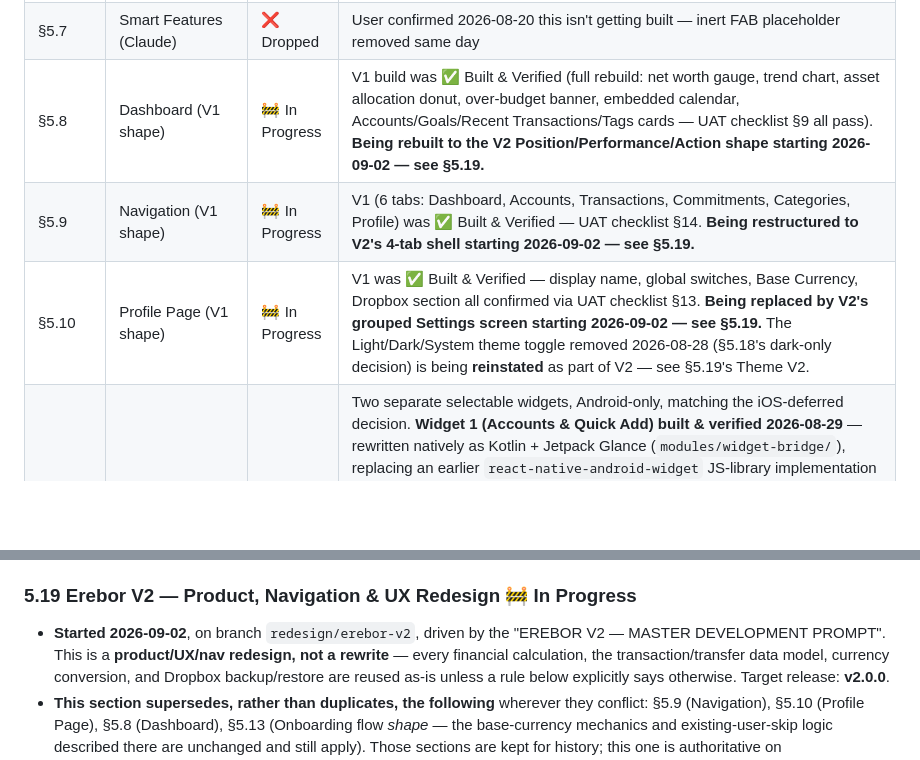
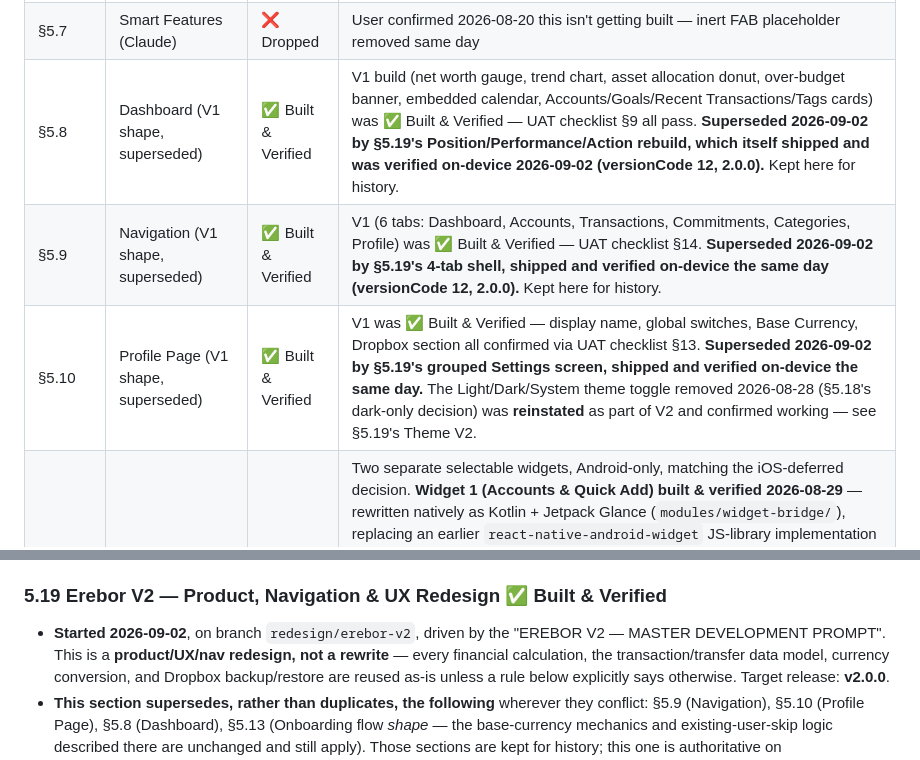
Before and after one commit to jsphemil/spending-tracker-mobile, a Markdown page: project-docs/product/spec.md, 2 parts joined by grey strips. GitHub-like rendering; blank space fills up the shorter version.

```diff
--- a/project-docs/product/spec.md
+++ b/project-docs/product/spec.md
@@ -27,9 +27,9 @@ pushed to a later phase) · ❌ Dropped (cut from scope).
 | §5.5 | Budget Mode | ✅ Built & Verified | Account-level toggle + category-level budgets, both confirmed via UAT checklist §4 ("Account-level Budget Mode toggle... passed") and §13 (Profile global switches). |
 | §5.6 | Show/Hide Future Transactions | ✅ Built & Verified | Toggle + schema built; filtering applied across all 4 screens (Account Detail, Dashboard, Transactions, Calendar). User confirmed on-device 2026-08-20: all 4 screens pass. |
 | §5.7 | Smart Features (Claude) | ❌ Dropped | User confirmed 2026-08-20 this isn't getting built — inert FAB placeholder removed same day |
-| §5.8 | Dashboard (V1 shape) | 🚧 In Progress | V1 build was ✅ Built & Verified (full rebuild: net worth gauge, trend chart, asset allocation donut, over-budget banner, embedded calendar, Accounts/Goals/Recent Transactions/Tags cards — UAT checklist §9 all pass). **Being rebuilt to the V2 Position/Performance/Action shape starting 2026-09-02 — see §5.19.** |
-| §5.9 | Navigation (V1 shape) | 🚧 In Progress | V1 (6 tabs: Dashboard, Accounts, Transactions, Commitments, Categories, Profile) was ✅ Built & Verified — UAT checklist §14. **Being restructured to V2's 4-tab shell starting 2026-09-02 — see §5.19.** |
-| §5.10 | Profile Page (V1 shape) | 🚧 In Progress | V1 was ✅ Built & Verified — display name, global switches, Base Currency, Dropbox section all confirmed via UAT checklist §13. **Being replaced by V2's grouped Settings screen starting 2026-09-02 — see §5.19.** The Light/Dark/System theme toggle removed 2026-08-28 (§5.18's dark-only decision) is being **reinstated** as part of V2 — see §5.19's Theme V2. |
+| §5.8 | Dashboard (V1 shape, superseded) | ✅ Built & Verified | V1 build (net worth gauge, trend chart, asset allocation donut, over-budget banner, embedded calendar, Accounts/Goals/Recent Transactions/Tags cards) was ✅ Built & Verified — UAT checklist §9 all pass. **Superseded 2026-09-02 by §5.19's Position/Performance/Action rebuild, which itself shipped and was verified on-device 2026-09-02 (versionCode 12, 2.0.0).** Kept here for history. |
+| §5.9 | Navigation (V1 shape, superseded) | ✅ Built & Verified | V1 (6 tabs: Dashboard, Accounts, Transactions, Commitments, Categories, Profile) was ✅ Built & Verified — UAT checklist §14. **Superseded 2026-09-02 by §5.19's 4-tab shell, shipped and verified on-device the same day (versionCode 12, 2.0.0).** Kept here for history. |
+| §5.10 | Profile Page (V1 shape, superseded) | ✅ Built & Verified | V1 was ✅ Built & Verified — display name, global switches, Base Currency, Dropbox section all confirmed via UAT checklist §13. **Superseded 2026-09-02 by §5.19's grouped Settings screen, shipped and verified on-device the same day.** The Light/Dark/System theme toggle removed 2026-08-28 (§5.18's dark-only decision) was **reinstated** as part of V2 and confirmed working — see §5.19's Theme V2. |
 | §5.11 | Home Screen Widget | 🚧 In Progress | Two separate selectable widgets, Android-only, matching the iOS-deferred decision. **Widget 1 (Accounts & Quick Add) built & verified 2026-08-29** — rewritten natively as Kotlin + Jetpack Glance (`modules/widget-bridge/`), replacing an earlier `react-native-android-widget` JS-library implementation entirely (that library turned out to be a classic bitmap-swap `AppWidgetProvider`, not real Glance). Selected accounts' balances + Income/Expense/Transfer quick-add pills, matching the app's real dark palette and semantic success/danger/transfer colors. A refresh-timing bug (shipped as versionCode 9) and a balance-cutoff bug — the widget showed a "now"-only balance instead of the same "Balance available" figure the Account Detail screen shows — were found and fixed 2026-09-01/02, both verified on-device (versionCode 10). **Widget 2 (Portfolio Rings & Allocation) still 📋 Planned, not started.** |
 | §5.12 | Visual Design System (superseded) | ✅ Built & Verified | The dark-first token theme / monospace-tabular / gauge-over-pie system described here shipped and was verified (Phases 1-3, UAT checklist §15). **Superseded 2026-08-28 by §5.18** — the token *values*, glass-card ask from UAT §15 ("a glass effect would be nice"), and the whole visual language were replaced wholesale by the Erebor redesign. Kept here for history; §5.18 is now the authoritative visual-design status. |
 | §5.13 | First-Run Onboarding & Base Currency | ✅ Built & Verified | Onboarding flow + gate, live per-install base currency (not hardcoded INR), searchable ~170-currency picker. UAT checklist §1 confirms every step, the currency-picker search, and base-currency-change recalculation across the whole app — all pass (including the 2026-08-21 SafeAreaView fix for the onboarding-flush-to-top bug). |
@@ -924,7 +937,7 @@ this pass, follows the same native Glance pattern later as a second
   along the way. See [[project_android_native_build_env]] memory for
   the exact failure signatures if this recurs.
 
-### 5.19 Erebor V2 — Product, Navigation & UX Redesign 🚧 In Progress
+### 5.19 Erebor V2 — Product, Navigation & UX Redesign ✅ Built & Verified
 
 - **Started 2026-09-02**, on branch `redesign/erebor-v2`, driven by the
   "EREBOR V2 — MASTER DEVELOPMENT PROMPT". This is a **product/UX/nav
```
Also changed, not shown: other parts of project-docs/product/spec.md (+81 -43 lines), project-docs/product/backlog.md (+4 -5 lines).
